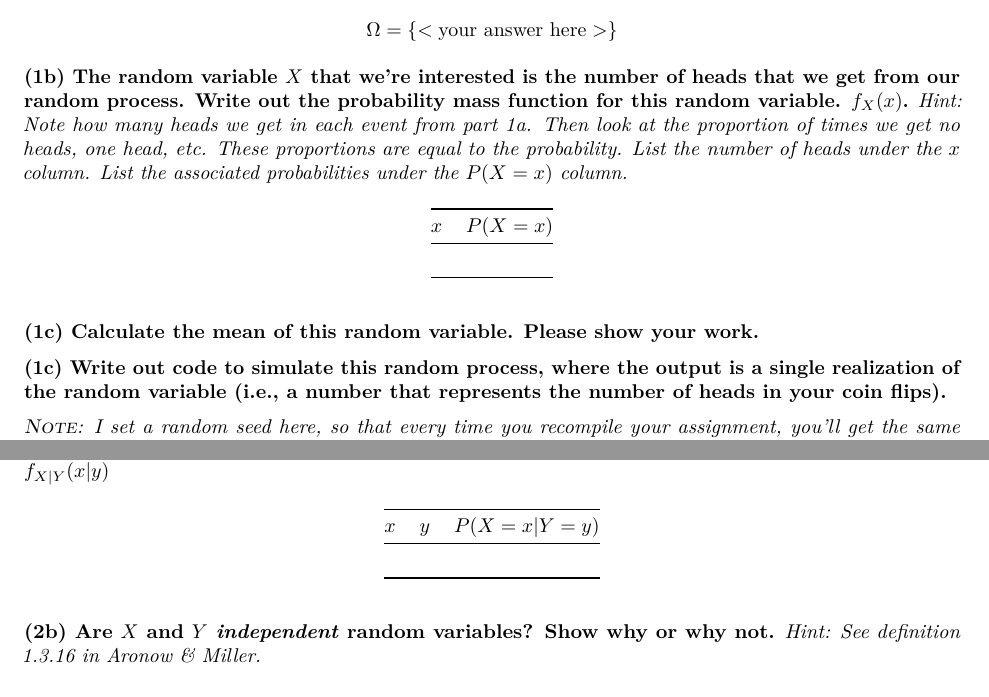
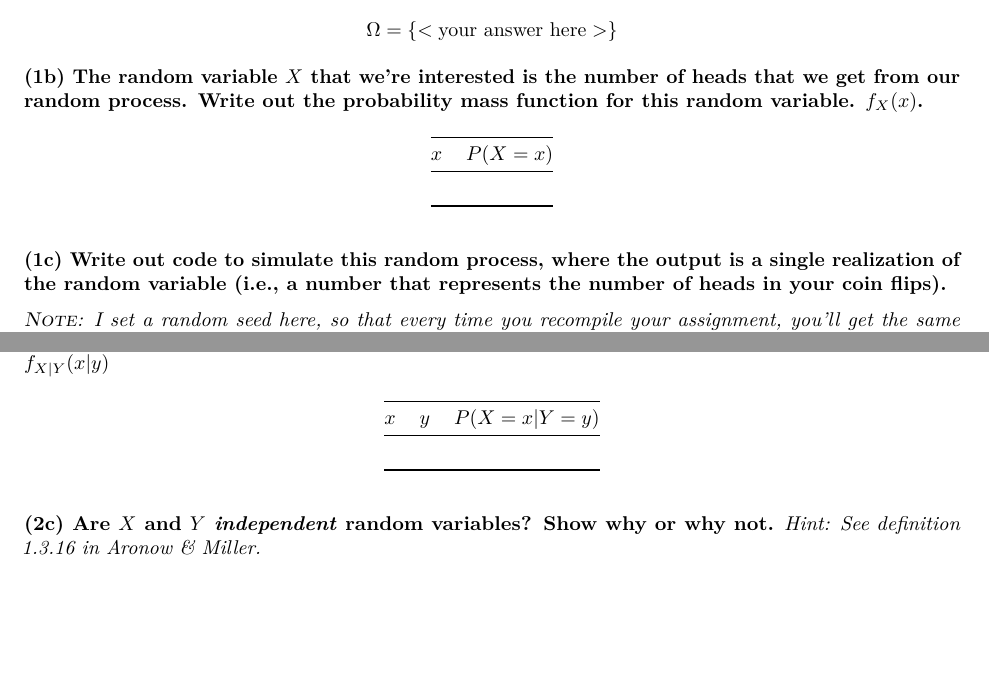
Before and after one commit to UChicago-pol-methods/IntroQSS-F22, an R Markdown document (assignments/ps2_2022.Rmd): two parts of pages 1 and 2 of 3, joined at a grey line, cut so that both start at the same text, the shorter picture padded with empty space. Rendered offline with R 4.5, knitr and Pandoc, then LaTeX, with nearby package versions; some code elsewhere in the file could not run offline.

Commit message:
typos in homework 2

```diff
--- a/assignments/ps2_2022.Rmd
+++ b/assignments/ps2_2022.Rmd
@@ -22,15 +22,13 @@ $$
 $$
 
 
-**(1b) The random variable $X$ that we're interested is the number of heads that we get from our random process. Write out the probability mass function for this random variable. $f_X(x)$.** *Hint: Note how many heads we get in each event from part 1a. Then look at the proportion of times we get no heads, one head, etc. These proportions are equal to the probability. List the number of heads under the $x$ column. List the associated probabilities under the $P(X=x)$ column.*
+**(1b) The random variable $X$ that we're interested is the number of heads that we get from our random process. Write out the probability mass function for this random variable. $f_X(x)$.**
 
 
 | $x$  | $P(X = x)$ |
 |------|------------|
 |      |            |
 
-
-**(1c) Calculate the mean of this random variable. Please show your work.**
 
 
 
@@ -83,7 +81,7 @@ Using the same random process of flipping three biased coins, code the random va
 |------|------|-------------------|
 |      |      |                   |
 
-**(2b) Are $X$ and $Y$ *independent* random variables? Show why or why not.** *Hint: See definition 1.3.16 in Aronow & Miller.*
+**(2c) Are $X$ and $Y$ *independent* random variables? Show why or why not.** *Hint: See definition 1.3.16 in Aronow & Miller.*
 
 
 ## Question 3: Programming (US presidential election results, again)
```
